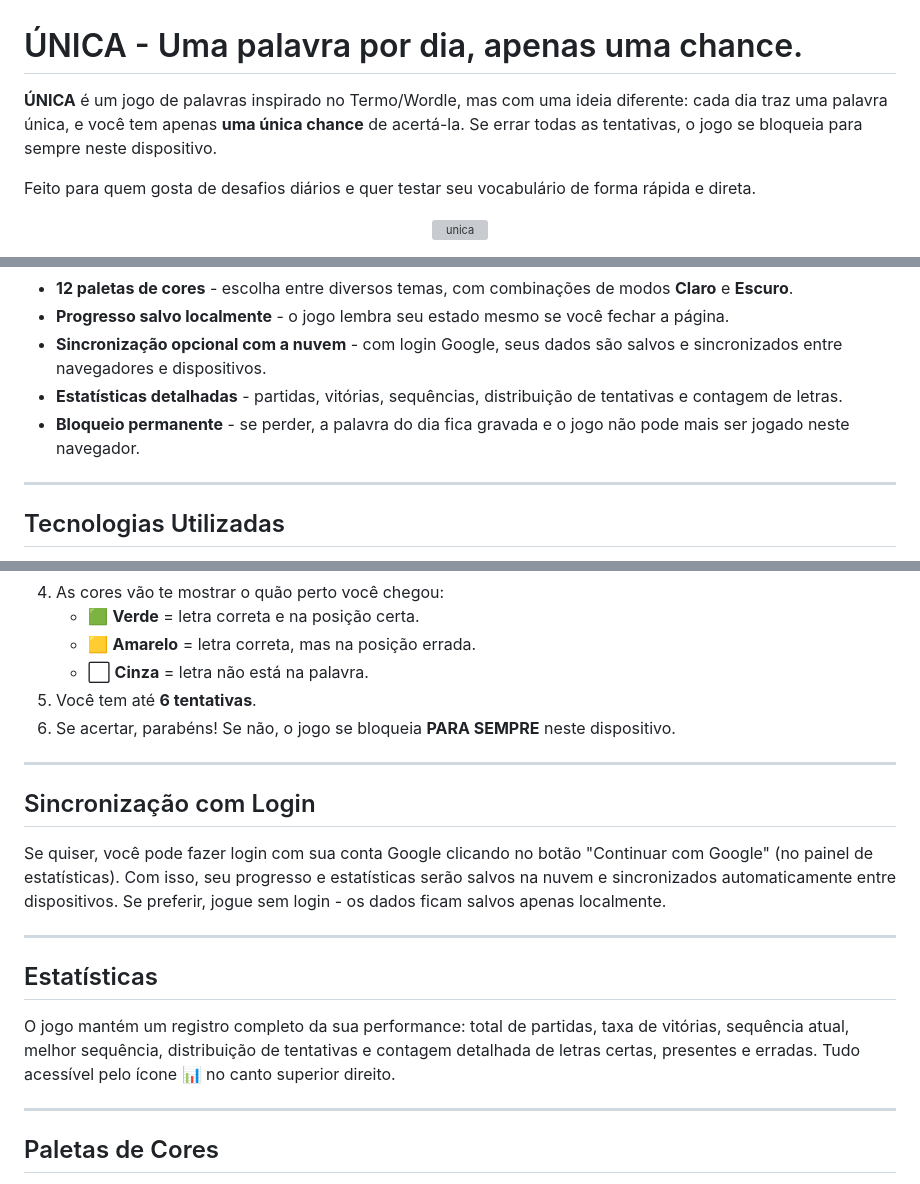
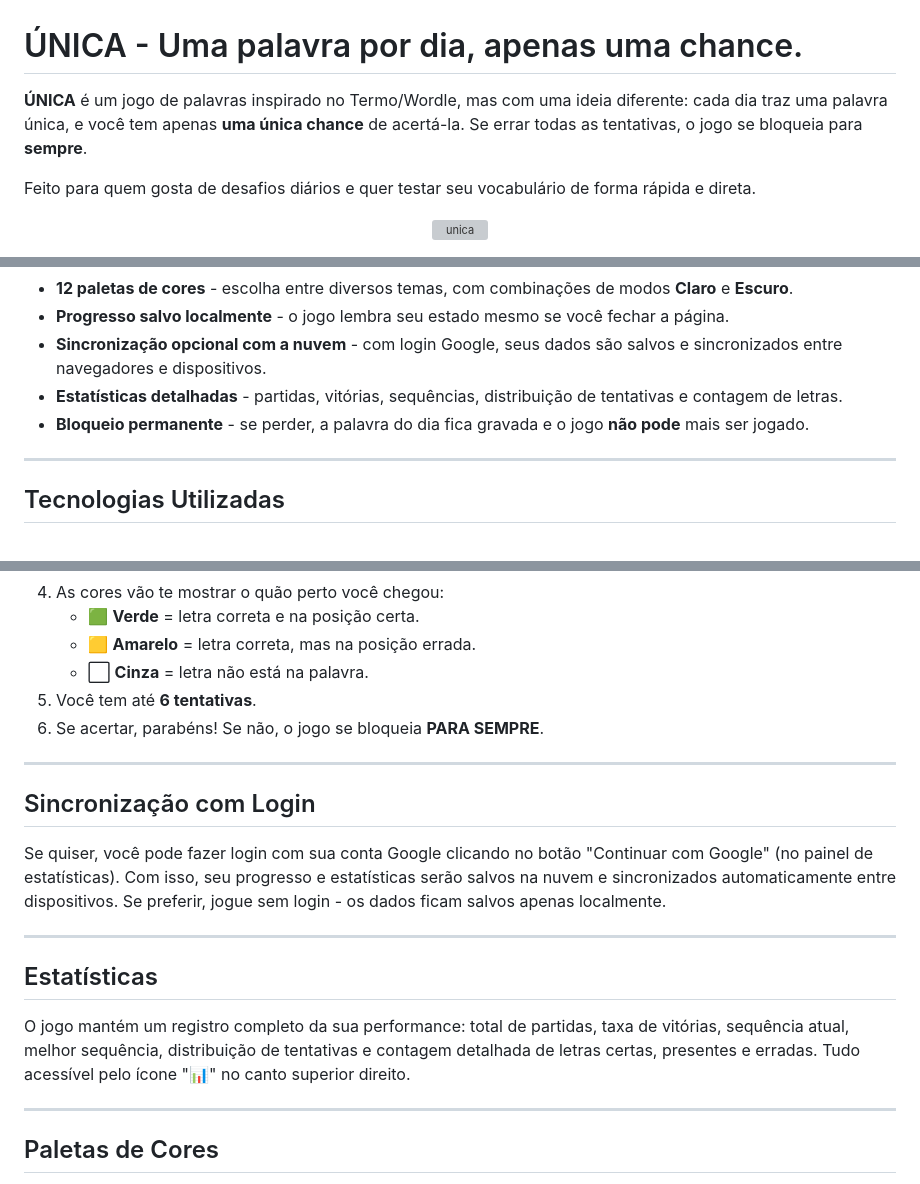
Before and after one commit to guilherm-xd/unica, a Markdown page: README.md, 3 parts joined by grey strips. Drawn GitHub-style; grey boxes are pictures that could not be loaded.

```diff
--- a/README.md
+++ b/README.md
@@ -1,6 +1,6 @@
 # ÚNICA - Uma palavra por dia, apenas uma chance.
 
-**ÚNICA** é um jogo de palavras inspirado no Termo/Wordle, mas com uma ideia diferente: cada dia traz uma palavra única, e você tem apenas **uma única chance** de acertá-la. Se errar todas as tentativas, o jogo se bloqueia para sempre neste dispositivo.
+**ÚNICA** é um jogo de palavras inspirado no Termo/Wordle, mas com uma ideia diferente: cada dia traz uma palavra única, e você tem apenas **uma única chance** de acertá-la. Se errar todas as tentativas, o jogo se bloqueia para **sempre**.
 
 Feito para quem gosta de desafios diários e quer testar seu vocabulário de forma rápida e direta.
 
@@ -35,7 +35,7 @@ A interface foi pensada para ser limpa, com temas visuais que mudam de acordo co
 - **Progresso salvo localmente** - o jogo lembra seu estado mesmo se você fechar a página.
 - **Sincronização opcional com a nuvem** - com login Google, seus dados são salvos e sincronizados entre navegadores e dispositivos.
 - **Estatísticas detalhadas** - partidas, vitórias, sequências, distribuição de tentativas e contagem de letras.
-- **Bloqueio permanente** - se perder, a palavra do dia fica gravada e o jogo não pode mais ser jogado neste navegador.
+- **Bloqueio permanente** - se perder, a palavra do dia fica gravada e o jogo **não pode** mais ser jogado.
 
 ---
 
@@ -59,7 +59,7 @@ A interface foi pensada para ser limpa, com temas visuais que mudam de acordo co
    - 🟨 **Amarelo** = letra correta, mas na posição errada.
    - ⬜ **Cinza** = letra não está na palavra.
 5. Você tem até **6 tentativas**.
-6. Se acertar, parabéns! Se não, o jogo se bloqueia **PARA SEMPRE** neste dispositivo.
+6. Se acertar, parabéns! Se não, o jogo se bloqueia **PARA SEMPRE**.
 
 ---
 
@@ -71,7 +71,7 @@ Se quiser, você pode fazer login com sua conta Google clicando no botão "Conti
 
 ## Estatísticas
 
-O jogo mantém um registro completo da sua performance: total de partidas, taxa de vitórias, sequência atual, melhor sequência, distribuição de tentativas e contagem detalhada de letras certas, presentes e erradas. Tudo acessível pelo ícone 📊 no canto superior direito.
+O jogo mantém um registro completo da sua performance: total de partidas, taxa de vitórias, sequência atual, melhor sequência, distribuição de tentativas e contagem detalhada de letras certas, presentes e erradas. Tudo acessível pelo ícone "📊" no canto superior direito.
 
 ---
 
```
